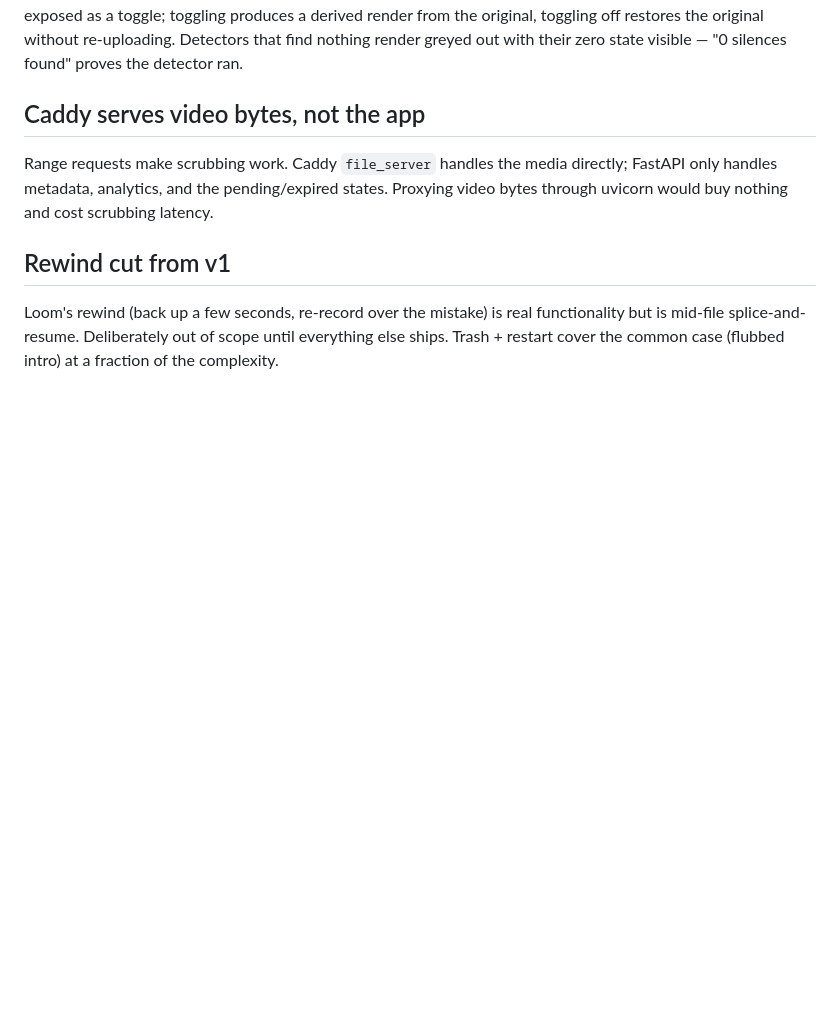
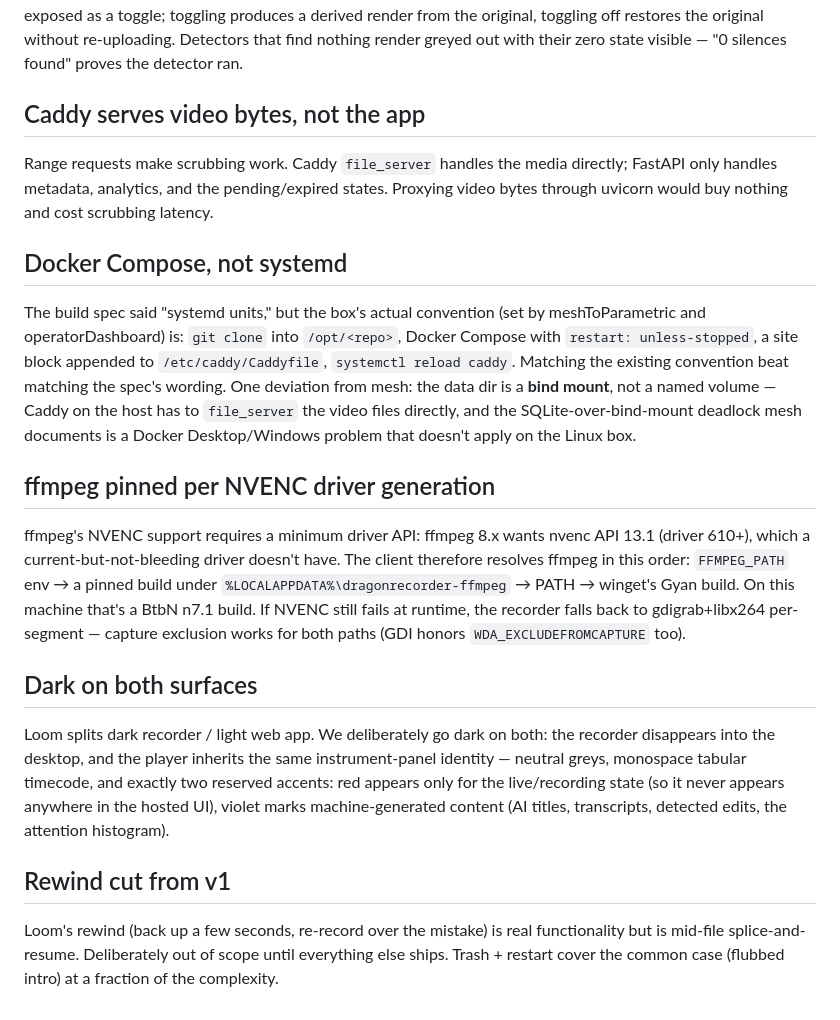
Before and after one commit to TrentIndeed/dragonrecorder, a Markdown page: docs/decisions.md, the part around the change. Drawn GitHub-style; blank space fills up the shorter version.

```diff
--- a/docs/decisions.md
+++ b/docs/decisions.md
@@ -50,6 +50,39 @@ directly; FastAPI only handles metadata, analytics, and the pending/expired
 states. Proxying video bytes through uvicorn would buy nothing and cost
 scrubbing latency.
 
+## Docker Compose, not systemd
+
+The build spec said "systemd units," but the box's actual convention (set by
+meshToParametric and operatorDashboard) is: `git clone` into `/opt/<repo>`,
+Docker Compose with `restart: unless-stopped`, a site block appended to
+`/etc/caddy/Caddyfile`, `systemctl reload caddy`. Matching the existing
+convention beat matching the spec's wording. One deviation from mesh: the
+data dir is a **bind mount**, not a named volume — Caddy on the host has to
+`file_server` the video files directly, and the SQLite-over-bind-mount
+deadlock mesh documents is a Docker Desktop/Windows problem that doesn't
+apply on the Linux box.
+
+## ffmpeg pinned per NVENC driver generation
+
+ffmpeg's NVENC support requires a minimum driver API: ffmpeg 8.x wants
+nvenc API 13.1 (driver 610+), which a current-but-not-bleeding driver
+doesn't have. The client therefore resolves ffmpeg in this order:
+`FFMPEG_PATH` env → a pinned build under `%LOCALAPPDATA%\dragonrecorder-ffmpeg`
+→ PATH → winget's Gyan build. On this machine that's a BtbN n7.1 build.
+If NVENC still fails at runtime, the recorder falls back to gdigrab+libx264
+per-segment — capture exclusion works for both paths (GDI honors
+`WDA_EXCLUDEFROMCAPTURE` too).
+
+## Dark on both surfaces
+
+Loom splits dark recorder / light web app. We deliberately go dark on both:
+the recorder disappears into the desktop, and the player inherits the same
+instrument-panel identity — neutral greys, monospace tabular timecode, and
+exactly two reserved accents: red appears only for the live/recording state
+(so it never appears anywhere in the hosted UI), violet marks
+machine-generated content (AI titles, transcripts, detected edits, the
+attention histogram).
+
 ## Rewind cut from v1
 
 Loom's rewind (back up a few seconds, re-record over the mistake) is real
```
Also changed, not shown: README.md (+48 -24 lines), docs/panel.png (added), docs/toolbar.png (added), 1 other file.
